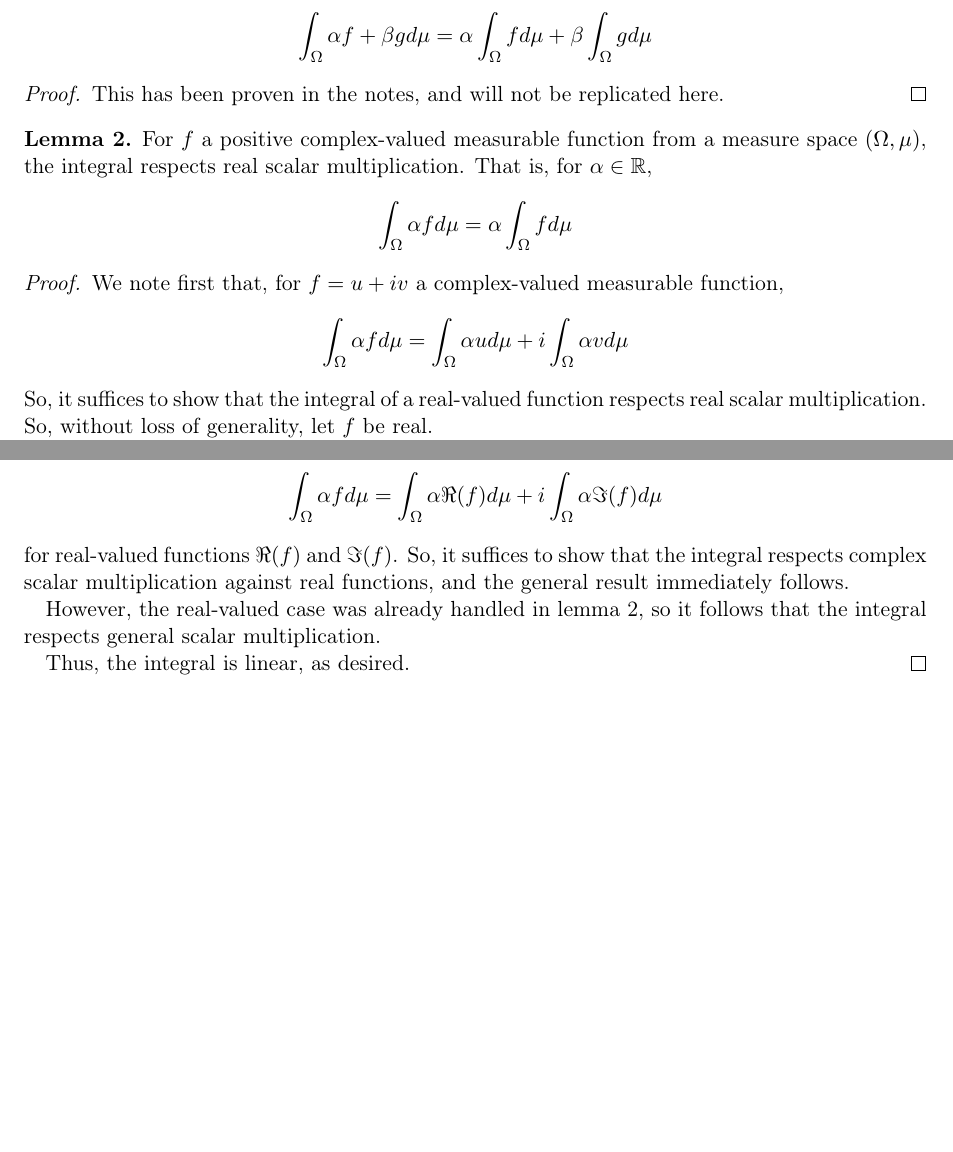
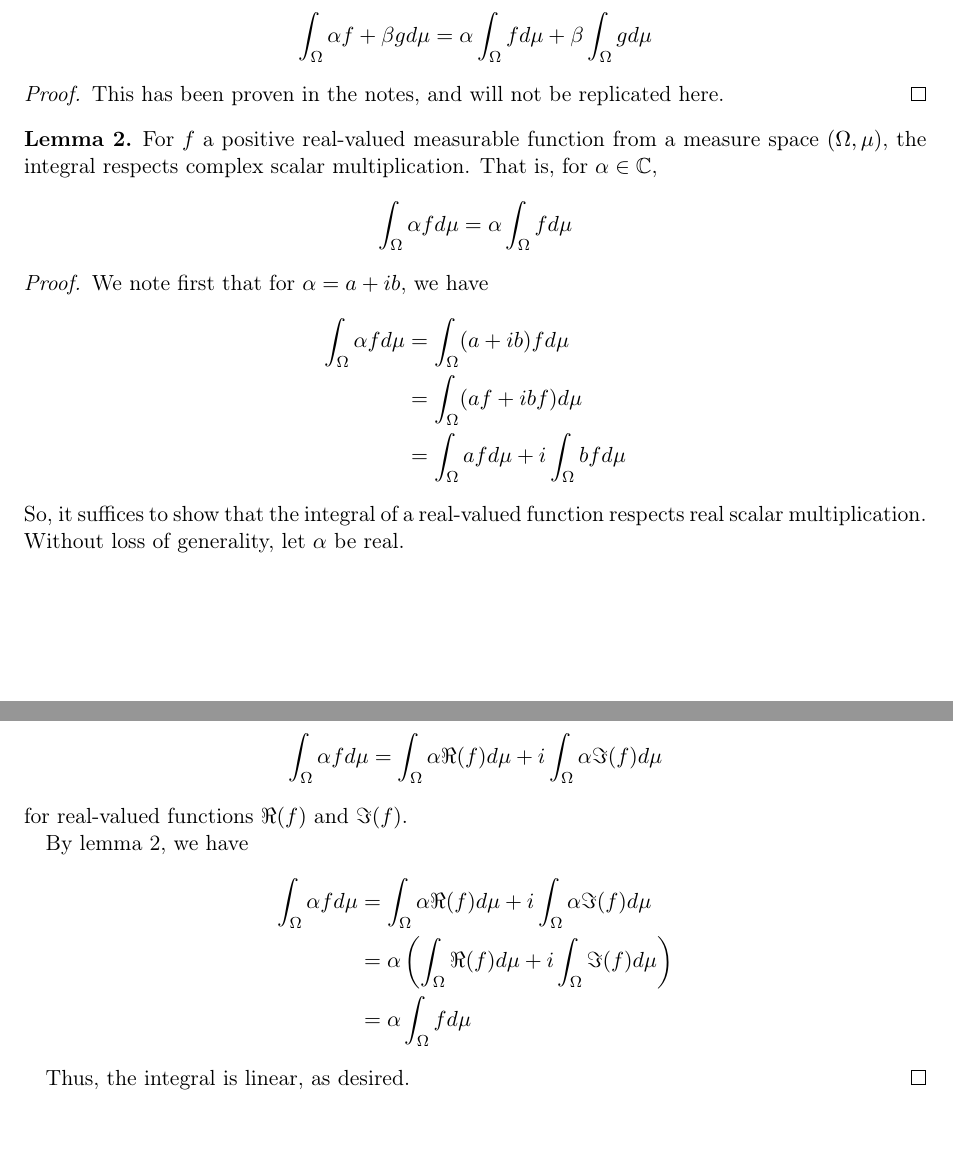
Before and after one commit to danman1220/homework, a LaTeX problem sheet (analysis/hw5/hw5.tex): two parts of pages 1 and 3 of 8, joined at a grey line, cut so that both start at the same text, the shorter picture padded with empty space. Compiled offline with pdfLaTeX.

Commit message:
analysis 5 corrections

```diff
--- a/analysis/hw5/hw5.tex
+++ b/analysis/hw5/hw5.tex
@@ -94,19 +94,23 @@ This has been proven in the notes, and will not be replicated here.
 \end{proof}
 
 \begin{lemma}
-For $f$ a positive complex-valued measurable function from a measure space $(\Omega,\mu)$,
-the integral respects real scalar multiplication. That is, for $\alpha\in\R$,
+For $f$ a positive real-valued measurable function from a measure space $(\Omega,\mu)$,
+the integral respects complex scalar multiplication. That is, for $\alpha\in\C$,
 \[
 \int_{\Omega}\alpha fd\mu = \alpha\int_{\Omega} fd\mu
 \]
 \end{lemma}
 \begin{proof}
-We note first that, for $f = u+iv$ a complex-valued measurable function,
+We note first that for $\alpha=a+ib$, we have
 \[
-\int_{\Omega}\alpha fd\mu = \int_{\Omega}\alpha ud\mu +i\int_{\Omega}\alpha vd\mu
+\begin{aligned}
+\int_{\Omega}\alpha fd\mu   &= \int_{\Omega}(a+ib)fd\mu\\
+                            &= \int_{\Omega}(af +ibf)d\mu\\
+                            &= \int_{\Omega}afd\mu + i\int_{\Omega}bfd\mu
+\end{aligned}
 \]
 So, it suffices to show that the integral of a real-valued function respects real
-scalar multiplication. So, without loss of generality, let $f$ be real.
+scalar multiplication. Without loss of generality, let $\alpha$ be real.
 
 This lemma has already been proven for $\alpha\geq 0$. So, suppose $\alpha < 0$.
 In particular, $-\alpha > 0$, and thus by straightforward application of the definition of
@@ -180,11 +184,15 @@ $(\Omega,\mu)$, and let $\alpha\in\C$. We wish to evaluate
 \int_{\Omega}\alpha fd\mu = \int_{\Omega}\alpha\Re(f)d\mu + i\int_{\Omega}\alpha\Im(f)d\mu
 \]
 for real-valued functions $\Re(f)$ and $\Im(f)$.
-So, it suffices to show that the integral respects complex scalar multiplication against real
-functions, and the general result immediately follows.
 
-However, the real-valued case was already handled in lemma 2, so it follows that the integral
-respects general scalar multiplication.
+By lemma 2, we have
+\[
+\begin{aligned}
+\int_{\Omega}\alpha fd\mu &= \int_{\Omega}\alpha\Re(f)d\mu + i\int_{\Omega}\alpha\Im(f)d\mu\\
+                            &=\alpha\left(\int_{\Omega}\Re(f)d\mu + i\int_{\Omega}\Im(f)d\mu\right)\\
+                            &=\alpha\int_{\Omega}fd\mu
+\end{aligned}
+\]
 
 Thus, the integral is linear, as desired.
 \end{proof}
```
Also changed, not shown: analysis/hw5/hw5.pdf.
